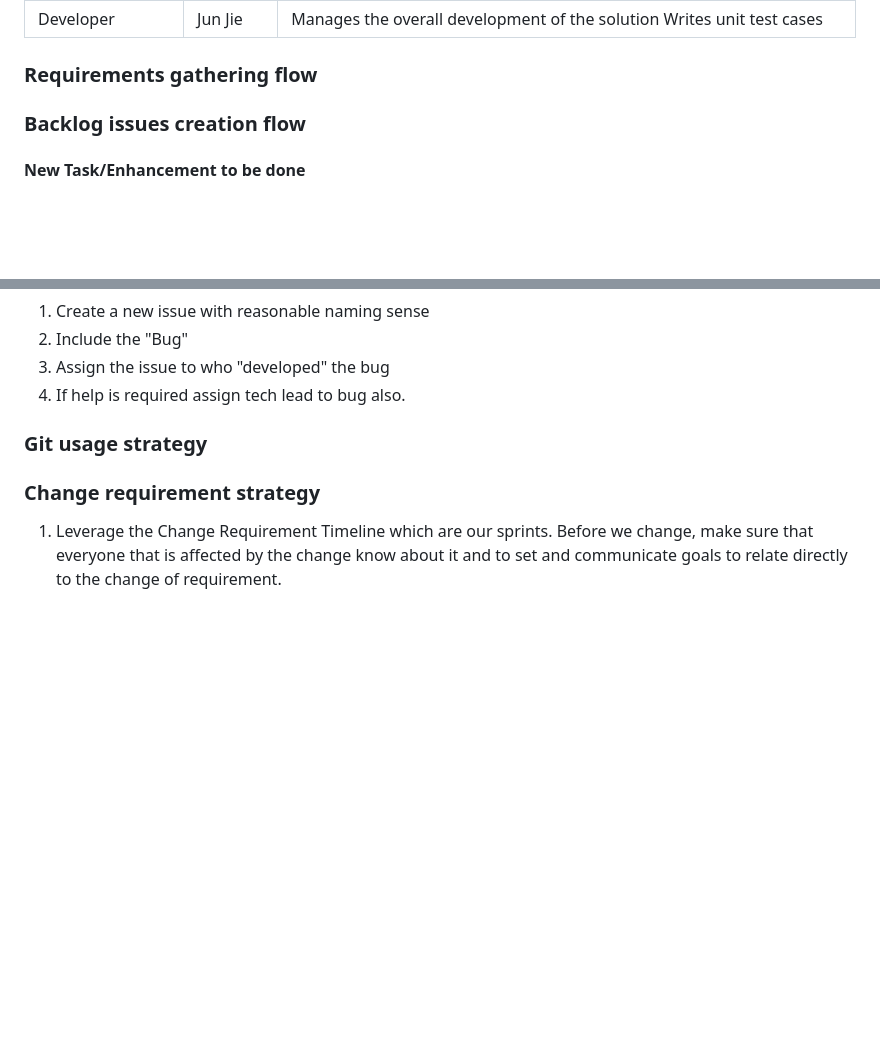
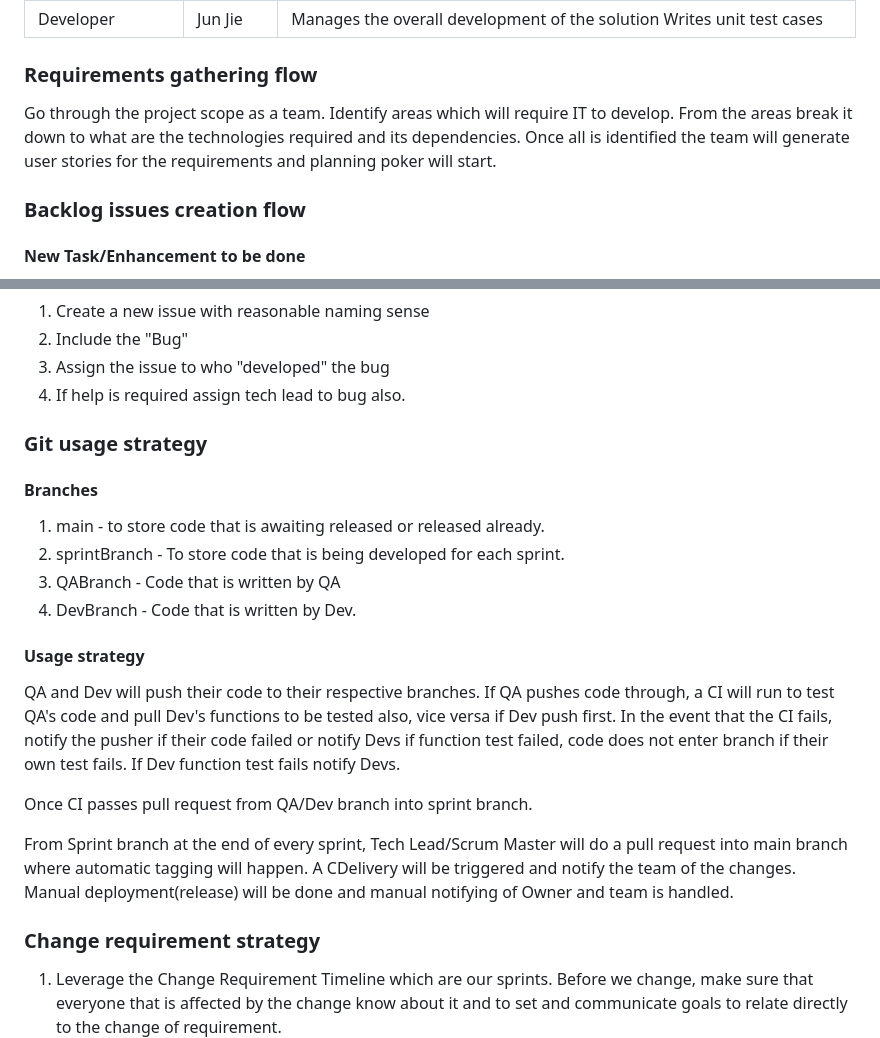
Before and after one commit to DevOps-Team5-2022/DevOps_Oct2022_Team5_Assignment, a Markdown page: README.md, 2 parts joined by grey strips. GitHub-like rendering; blank space fills up the shorter version.

```diff
--- a/README.md
+++ b/README.md
@@ -11,6 +11,7 @@ DevOps 2022 Assignment Repo for Team 5
 |Developer|Jun Jie|Manages the overall development of the solution Writes unit test cases|
 
 ### Requirements gathering flow
+Go through the project scope as a team. Identify areas which will require IT to develop. From the areas break it down to what are the technologies required and its dependencies. Once all is identified the team will generate user stories for the requirements and planning poker will start.
 ### Backlog issues creation flow
 #### New Task/Enhancement to be done
 1. Create a new issue (Task) with reasonable naming sense
@@ -23,6 +24,17 @@ DevOps 2022 Assignment Repo for Team 5
 3. Assign the issue to who "developed" the bug
 4. If help is required assign tech lead to bug also.
 ### Git usage strategy
+#### Branches
+1. main - to store code that is awaiting released or released already.
+2. sprintBranch - To store code that is being developed for each sprint.
+3. QABranch - Code that is written by QA
+4. DevBranch - Code that is written by Dev.
+#### Usage strategy
+QA and Dev will push their code to their respective branches. If QA pushes code through, a CI will run to test QA's code and pull Dev's functions to be tested also, vice versa if Dev push first. In the event that the CI fails, notify the pusher if their code failed or notify Devs if function test failed, code does not enter branch if their own test fails. If Dev function test fails notify Devs.
+
+Once CI passes pull request from QA/Dev branch into sprint branch.
+
+From Sprint branch at the end of every sprint, Tech Lead/Scrum Master will do a pull request into main branch where automatic tagging will happen. A CDelivery will be triggered and notify the team of the changes. Manual deployment(release) will be done and manual notifying of Owner and team is handled.
 ### Change requirement strategy
 1. Leverage the Change Requirement Timeline which are our sprints. Before we change, make sure that everyone that is affected by the change know about it and to set and communicate goals to relate directly to the change of requirement.
 2. Communicate the reason of why there is a need for change of requirements and to be truthful about why it has to be done. There should also be explaination in why this change would result in better end goal.
```
